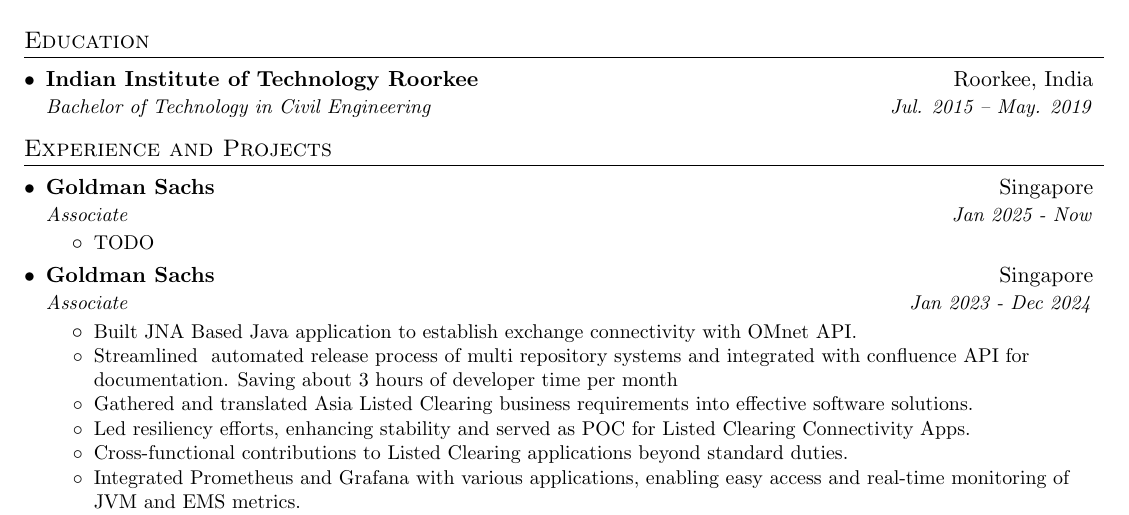
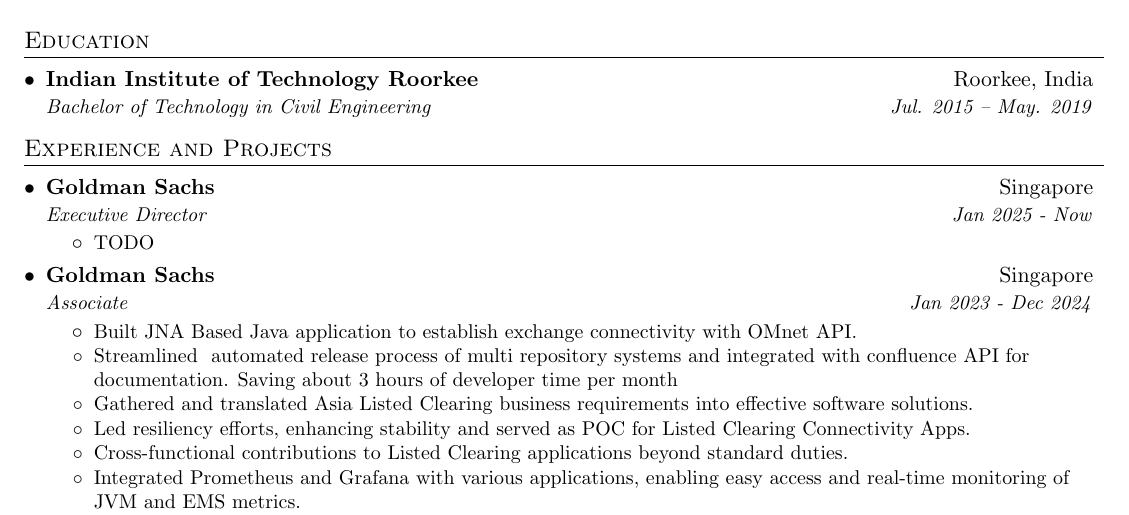
Before and after one commit to kkvamshee/kkvamshee.github.io, a LaTeX CV (resume.tex): part of page 1 of 2, cut so that both start at the same text. Compiled offline with pdfLaTeX.

Commit message:
update section to ED from Associate

```diff
--- a/resume.tex
+++ b/resume.tex
@@ -98,7 +98,7 @@
 
     \resumeSubheading
       {Goldman Sachs}{Singapore}
-      {Associate}{Jan 2025 - Now}
+      {Executive Director}{Jan 2025 - Now}
       \resumeItemListStart
         \resumeItem{}
           {TODO}
```
